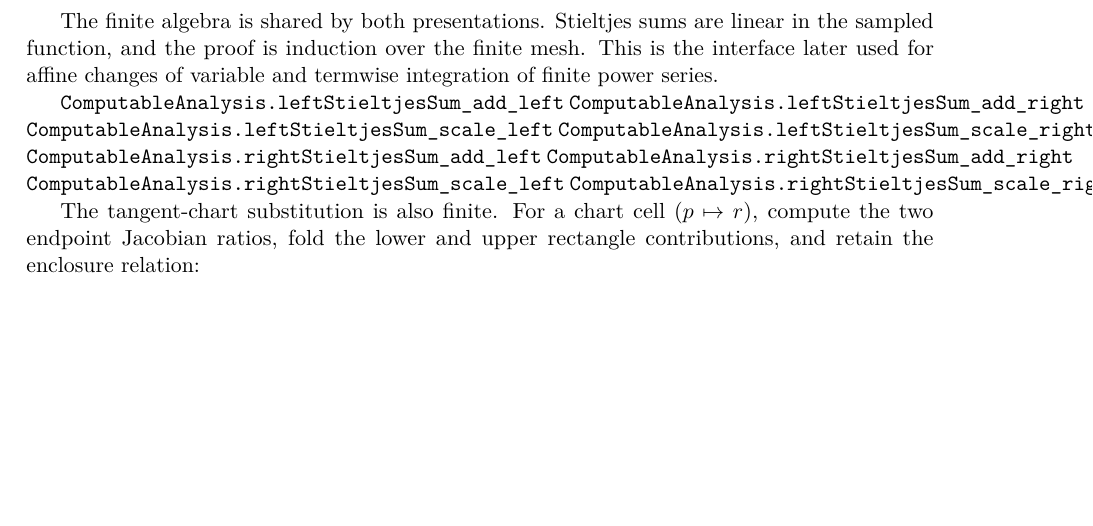
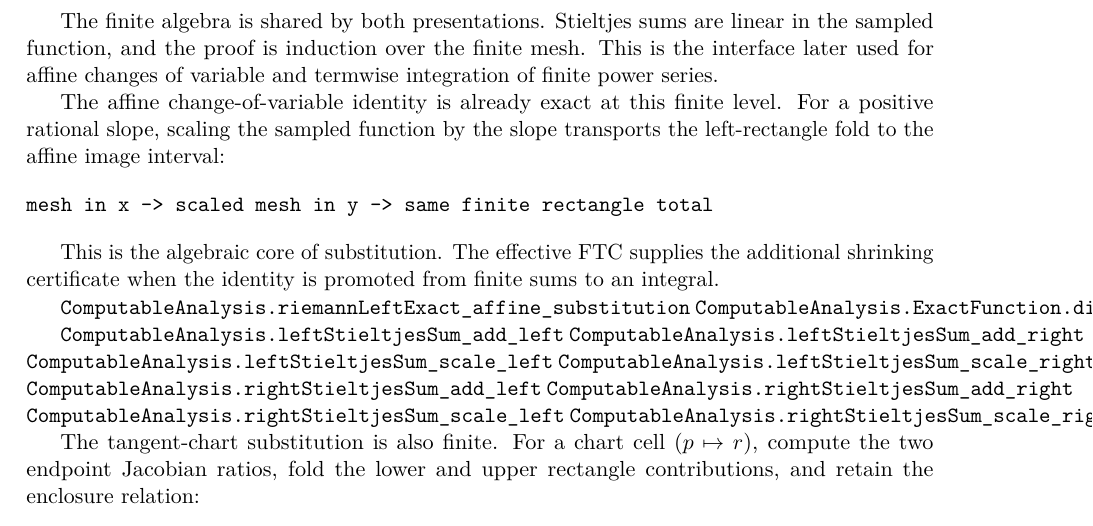
Before and after one commit to liuyao12/computable-analysis, a LaTeX thesis (blueprint/src/web.tex, which reads blueprint/src/03-integrals.tex): part of page 45 of 70, cut so that both start at the same text, the shorter picture padded with empty space. Compiled offline with pdfLaTeX.

Commit message:
Organize calculus route and add affine FTC transport
Place the FTC at the integral chapter hinge, document the circle-to-ODE chapter route, and add the exact finite affine substitution identity for rational rectangle sums.

```diff
--- a/blueprint/src/03-integrals.tex
+++ b/blueprint/src/03-integrals.tex
@@ -778,6 +778,22 @@ linear in the sampled function, and the proof is induction over the finite
 mesh.  This is the interface later used for affine changes of variable and
 termwise integration of finite power series.
 
+The affine change-of-variable identity is already exact at this finite level.
+For a positive rational slope, scaling the sampled function by the slope
+transports the left-rectangle fold to the affine image interval:
+
+\begin{verbatim}
+mesh in x -> scaled mesh in y -> same finite rectangle total
+\end{verbatim}
+
+This is the algebraic core of substitution.  The effective FTC supplies the
+additional shrinking certificate when the identity is promoted from finite
+sums to an integral.
+
+\lean{ComputableAnalysis.riemannLeftExact_affine_substitution}
+\lean{ComputableAnalysis.ExactFunction.differenceQuotient_affine_comp_of_step}
+\leanok
+
 \lean{ComputableAnalysis.leftStieltjesSum_add_left}
 \lean{ComputableAnalysis.leftStieltjesSum_add_right}
 \lean{ComputableAnalysis.leftStieltjesSum_scale_left}
```
Also changed, not shown: FORMALIZATION_GUIDE.md (+7 -0 lines), 1 other file.
